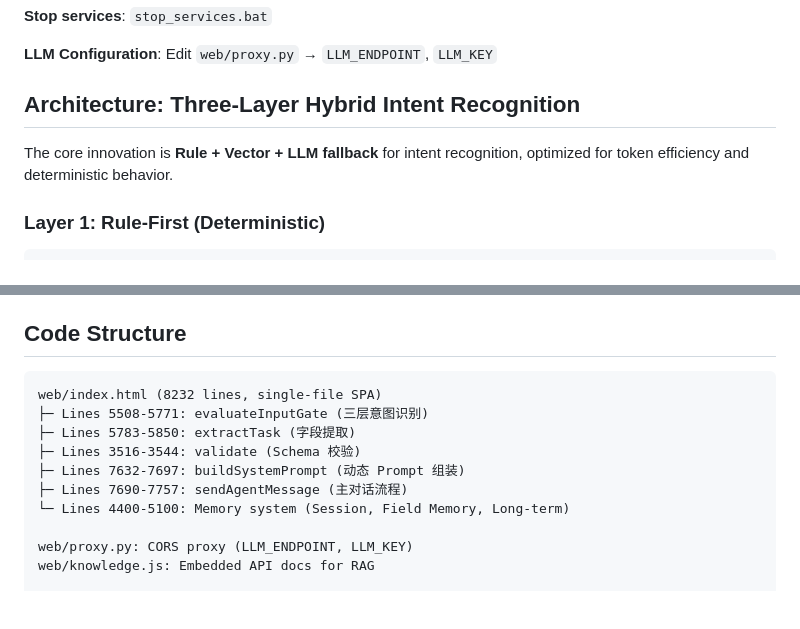
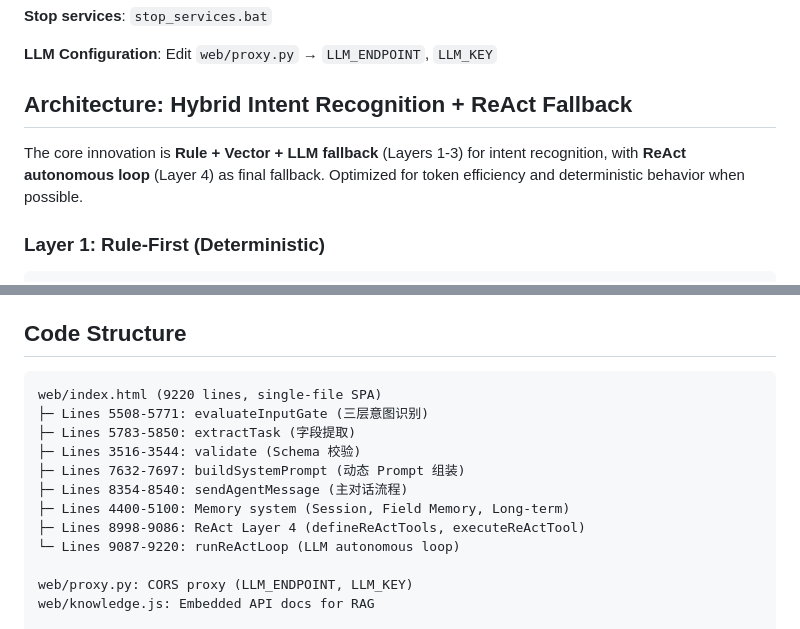
Before and after one commit to huakaiwuyeshu/agent-demo, a Markdown page: CLAUDE.md, 2 parts joined by grey strips. Rendered like a GitHub page; blank space fills up the shorter version.

````diff
--- a/CLAUDE.md
+++ b/CLAUDE.md
@@ -39,9 +39,9 @@ python app.py --version v3 --message "你们 /open/order 接口签名失败，ap
 
 **LLM Configuration**: Edit `web/proxy.py` → `LLM_ENDPOINT`, `LLM_KEY`
 
-## Architecture: Three-Layer Hybrid Intent Recognition
+## Architecture: Hybrid Intent Recognition + ReAct Fallback
 
-The core innovation is **Rule + Vector + LLM fallback** for intent recognition, optimized for token efficiency and deterministic behavior.
+The core innovation is **Rule + Vector + LLM fallback** (Layers 1-3) for intent recognition, with **ReAct autonomous loop** (Layer 4) as final fallback. Optimized for token efficiency and deterministic behavior when possible.
 
 ### Layer 1: Rule-First (Deterministic)
 
@@ -276,13 +336,15 @@ check_signature_order: fail - 当前顺序错误
 ## Code Structure
 
 ```
-web/index.html (8232 lines, single-file SPA)
+web/index.html (9220 lines, single-file SPA)
 ├─ Lines 5508-5771: evaluateInputGate (三层意图识别)
 ├─ Lines 5783-5850: extractTask (字段提取)
 ├─ Lines 3516-3544: validate (Schema 校验)
 ├─ Lines 7632-7697: buildSystemPrompt (动态 Prompt 组装)
-├─ Lines 7690-7757: sendAgentMessage (主对话流程)
-└─ Lines 4400-5100: Memory system (Session, Field Memory, Long-term)
+├─ Lines 8354-8540: sendAgentMessage (主对话流程)
+├─ Lines 4400-5100: Memory system (Session, Field Memory, Long-term)
+├─ Lines 8998-9086: ReAct Layer 4 (defineReActTools, executeReActTool)
+└─ Lines 9087-9220: runReActLoop (LLM autonomous loop)
 
 web/proxy.py: CORS proxy (LLM_ENDPOINT, LLM_KEY)
 web/knowledge.js: Embedded API docs for RAG
````
Also changed, not shown: other parts of CLAUDE.md (+61 -1 lines).
